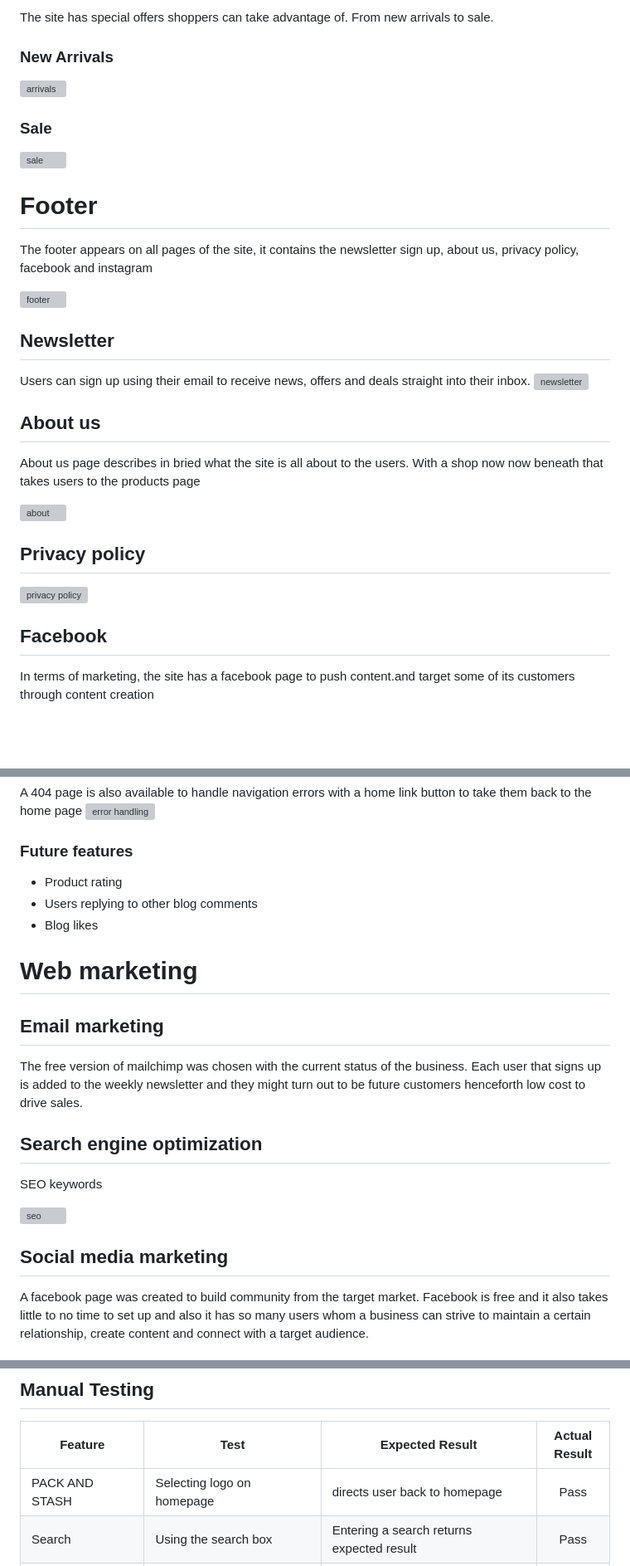
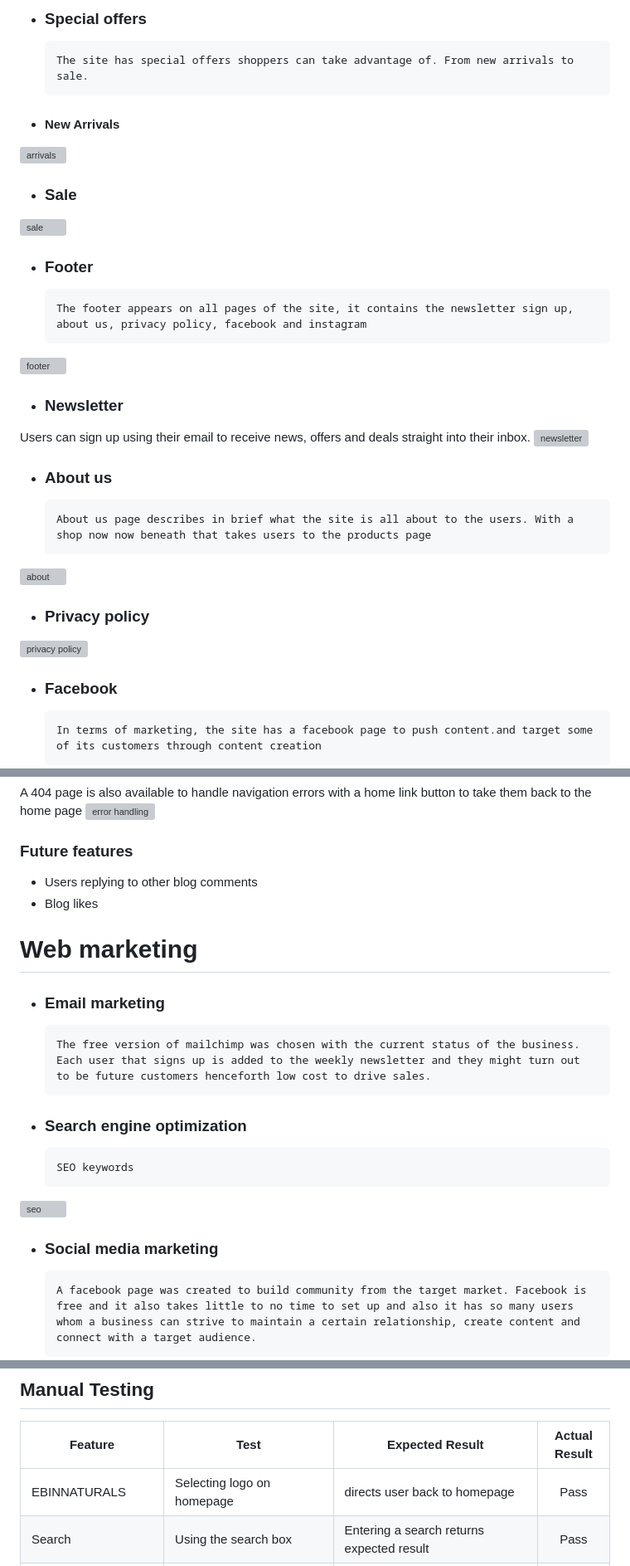
Before and after one commit to Gbemisola23/ebinnaturals, a Markdown page: README.md, 3 parts joined by grey strips. Shown: that part at 83% size. Drawn GitHub-style; blank space fills up the shorter version; grey boxes are pictures that could not be loaded.

```diff
--- a/README.md
+++ b/README.md
@@ -179,34 +220,37 @@ Super users only can as well delete the products from the site
 
-The site has special offers shoppers can take advantage of. From new arrivals to sale.
-### New Arrivals
+* ### Special offers
 
+      The site has special offers shoppers can take advantage of. From new arrivals to sale.
+
+* #### New Arrivals
 ![arrivals](static/images/arrivals.jpg)
 
-### Sale
+* ### Sale
+
 ![sale](static/images/sale.jpg)
 
-# Footer
+* ### Footer
 
-The footer appears on all pages of the site, it contains the newsletter sign up, about us, privacy policy, facebook and instagram
+      The footer appears on all pages of the site, it contains the newsletter sign up, about us, privacy policy, facebook and instagram
 
 ![footer](static/images/footer.jpg)
 
-## Newsletter
+* ### Newsletter
 
 Users can sign up using their email to receive news, offers and deals straight into their inbox.
 ![newsletter](static/images/newsletter.jpg)
 
-## About us
+* ### About us
 
-About us page describes in bried what the site is all about to the users. With a shop now now beneath that takes users to the products page
+      About us page describes in brief what the site is all about to the users. With a shop now now beneath that takes users to the products page
 
 ![about](static/images/about.jpg)
 
-## Privacy policy
+* ### Privacy policy
 
 ![privacy policy](static/images/privacy_policy.jpg)
 
-## Facebook
+* ### Facebook
 
-In terms of marketing, the site has a facebook page to push content.and target some of its customers through content creation
+      In terms of marketing, the site has a facebook page to push content.and target some of its customers through content creation
 
@@ -271,23 +315,22 @@ A 404 page is also available to handle navigation errors with a home link button
 
 ### Future features
 
-* Product rating
 * Users replying to other blog comments
 * Blog likes
 
 # Web marketing
 
-## Email marketing
+* ### Email marketing
 
-The free version of mailchimp was chosen with the current status of the business. Each user that signs up is added to the weekly newsletter and they might turn out to be future customers henceforth low cost to drive sales.
+      The free version of mailchimp was chosen with the current status of the business. Each user that signs up is added to the weekly newsletter and they might turn out to be future customers henceforth low cost to drive sales.
 
-## Search engine optimization
+* ### Search engine optimization
 
-SEO keywords
+      SEO keywords
 
 ![seo](static/images/seo.jpg)
 
-## Social media marketing
+* ### Social media marketing
 
-A facebook page was created to build community from the target market. Facebook is free and it also takes little to no time to set up and also it has so many users whom a business can strive to maintain a certain relationship, create content and connect with a target audience.
+      A facebook page was created to build community from the target market. Facebook is free and it also takes little to no time to set up and also it has so many users whom a business can strive to maintain a certain relationship, create content and connect with a target audience.
 
@@ -340,7 +383,7 @@ A facebook page was created to build community from the target market. Facebook
 ## Manual Testing
  | Feature | Test  | Expected Result | Actual Result |
 | -------------| ----- | ----- | :----: |
-| PACK AND STASH  | Selecting logo on homepage |  directs user back to homepage |  Pass |
+| EBINNATURALS  | Selecting logo on homepage |  directs user back to homepage |  Pass |
 | Search | Using the search box | Entering a search returns expected result  |  Pass |
 | Search no results | No search | Entering a no results search returns error message and shows all products  |  Pass |
 | Navigation Links  | Selecting navigation links |  directs user to relevant pages |  Pass |
```
Also changed, not shown: other parts of README.md (+157 -109 lines), static/images/ebin_colorpalette.png (added), 8 other files.
